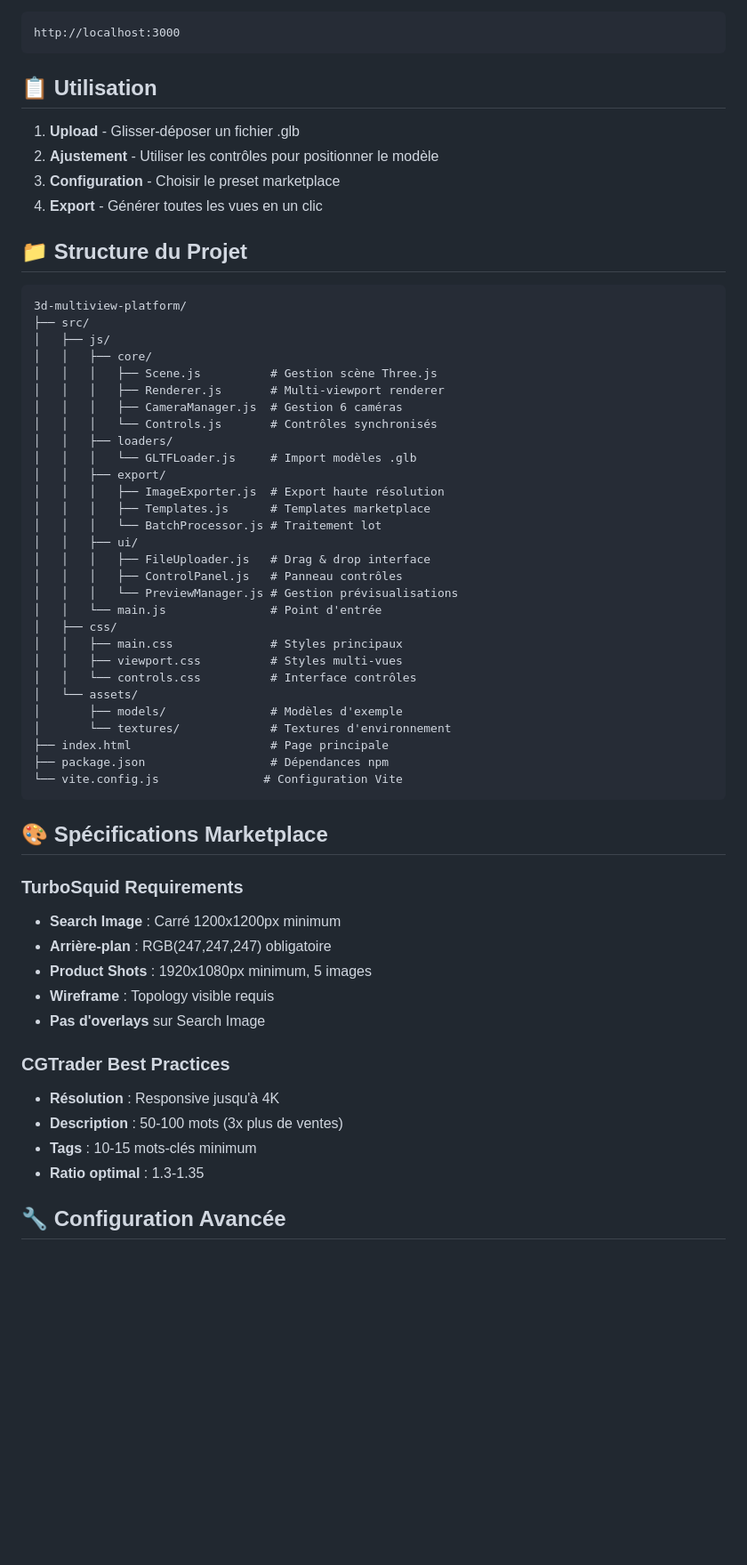
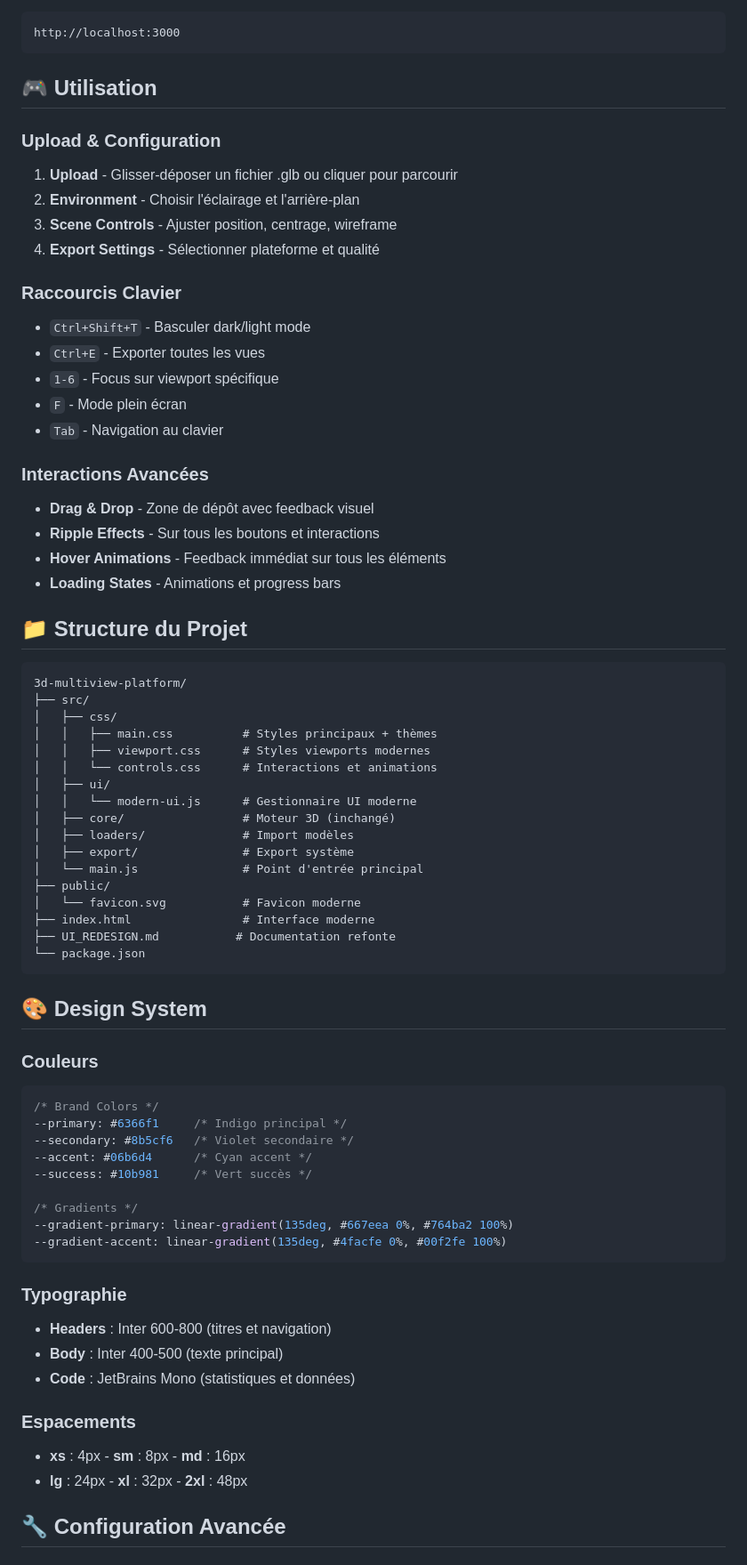
Before and after one commit to creach-t/3d-multiview-platform, a Markdown page: README.md, the part around the change printed below. Shown: that part at 89% size. Drawn GitHub-style; blank space fills up the shorter version.

Commit message:
📖 Updated README: Complete documentation for modern UI redesign

````diff
--- a/README.md
+++ b/README.md
@@ -75,61 +95,72 @@ npm run dev
 http://localhost:3000
 ```
 
-## 📋 Utilisation
+## 🎮 Utilisation
 
-1. **Upload** - Glisser-déposer un fichier .glb
-2. **Ajustement** - Utiliser les contrôles pour positionner le modèle
-3. **Configuration** - Choisir le preset marketplace
-4. **Export** - Générer toutes les vues en un clic
+### Upload & Configuration
+1. **Upload** - Glisser-déposer un fichier .glb ou cliquer pour parcourir
+2. **Environment** - Choisir l'éclairage et l'arrière-plan
+3. **Scene Controls** - Ajuster position, centrage, wireframe
+4. **Export Settings** - Sélectionner plateforme et qualité
+
+### Raccourcis Clavier
+- `Ctrl+Shift+T` - Basculer dark/light mode
+- `Ctrl+E` - Exporter toutes les vues
+- `1-6` - Focus sur viewport spécifique
+- `F` - Mode plein écran
+- `Tab` - Navigation au clavier
+
+### Interactions Avancées
+- **Drag & Drop** - Zone de dépôt avec feedback visuel
+- **Ripple Effects** - Sur tous les boutons et interactions
+- **Hover Animations** - Feedback immédiat sur tous les éléments
+- **Loading States** - Animations et progress bars
 
 ## 📁 Structure du Projet
 
 ```
 3d-multiview-platform/
 ├── src/
-│   ├── js/
-│   │   ├── core/
-│   │   │   ├── Scene.js          # Gestion scène Three.js
-│   │   │   ├── Renderer.js       # Multi-viewport renderer
-│   │   │   ├── CameraManager.js  # Gestion 6 caméras
-│   │   │   └── Controls.js       # Contrôles synchronisés
-│   │   ├── loaders/
-│   │   │   └── GLTFLoader.js     # Import modèles .glb
-│   │   ├── export/
-│   │   │   ├── ImageExporter.js  # Export haute résolution
-│   │   │   ├── Templates.js      # Templates marketplace
-│   │   │   └── BatchProcessor.js # Traitement lot
-│   │   ├── ui/
-│   │   │   ├── FileUploader.js   # Drag & drop interface
-│   │   │   ├── ControlPanel.js   # Panneau contrôles
-│   │   │   └── PreviewManager.js # Gestion prévisualisations
-│   │   └── main.js               # Point d'entrée
 │   ├── css/
-│   │   ├── main.css              # Styles principaux
-│   │   ├── viewport.css          # Styles multi-vues
-│   │   └── controls.css          # Interface contrôles
-│   └── assets/
-│       ├── models/               # Modèles d'exemple
-│       └── textures/             # Textures d'environnement
-├── index.html                    # Page principale
-├── package.json                  # Dépendances npm
-└── vite.config.js               # Configuration Vite
+│   │   ├── main.css          # Styles principaux + thèmes
+│   │   ├── viewport.css      # Styles viewports modernes
+│   │   └── controls.css      # Interactions et animations
+│   ├── ui/
+│   │   └── modern-ui.js      # Gestionnaire UI moderne
+│   ├── core/                 # Moteur 3D (inchangé)
+│   ├── loaders/              # Import modèles
+│   ├── export/               # Export système
+│   └── main.js               # Point d'entrée principal
+├── public/
+│   └── favicon.svg           # Favicon moderne
+├── index.html                # Interface moderne
+├── UI_REDESIGN.md           # Documentation refonte
+└── package.json
 ```
 
-## 🎨 Spécifications Marketplace
+## 🎨 Design System
 
-### TurboSquid Requirements
-- **Search Image** : Carré 1200x1200px minimum
-- **Arrière-plan** : RGB(247,247,247) obligatoire
-- **Product Shots** : 1920x1080px minimum, 5 images
-- **Wireframe** : Topology visible requis
-- **Pas d'overlays** sur Search Image
+### Couleurs
+```css
+/* Brand Colors */
+--primary: #6366f1     /* Indigo principal */
+--secondary: #8b5cf6   /* Violet secondaire */
+--accent: #06b6d4      /* Cyan accent */
+--success: #10b981     /* Vert succès */
 
-### CGTrader Best Practices
-- **Résolution** : Responsive jusqu'à 4K
-- **Description** : 50-100 mots (3x plus de ventes)
-- **Tags** : 10-15 mots-clés minimum
-- **Ratio optimal** : 1.3-1.35
+/* Gradients */
+--gradient-primary: linear-gradient(135deg, #667eea 0%, #764ba2 100%)
+--gradient-accent: linear-gradient(135deg, #4facfe 0%, #00f2fe 100%)
+```
+
+### Typographie
+- **Headers** : Inter 600-800 (titres et navigation)
+- **Body** : Inter 400-500 (texte principal)
+- **Code** : JetBrains Mono (statistiques et données)
+
+### Espacements
+- **xs** : 4px - **sm** : 8px - **md** : 16px
+- **lg** : 24px - **xl** : 32px - **2xl** : 48px
 
 ## 🔧 Configuration Avancée
 
````
Also changed, not shown: other parts of README.md (+114 -52 lines).
